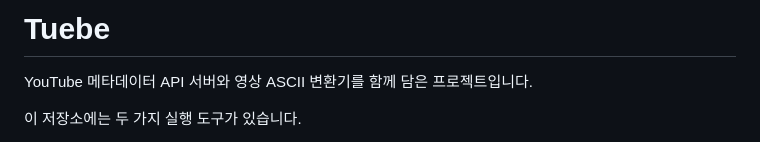
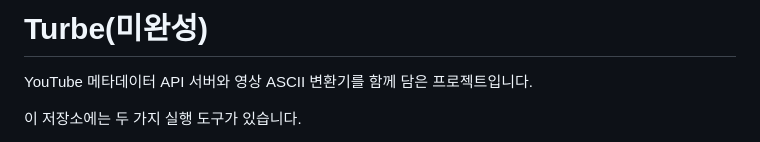
Before and after one commit to tpcls/turtube, a Markdown page: README.md, the part around the change. Rendered like a GitHub page.

```diff
--- a/README.md
+++ b/README.md
@@ -1,4 +1,4 @@
-# Tuebe
+# Turbe(미완성)
 
 YouTube 메타데이터 API 서버와 영상 ASCII 변환기를 함께 담은 프로젝트입니다.
 
```
